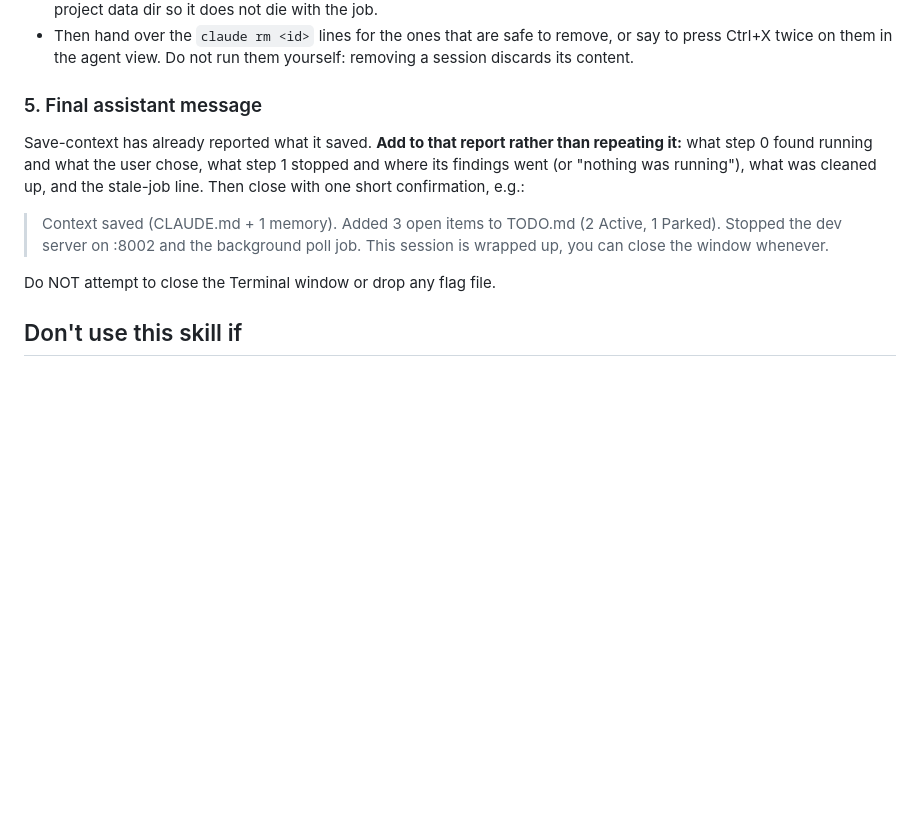
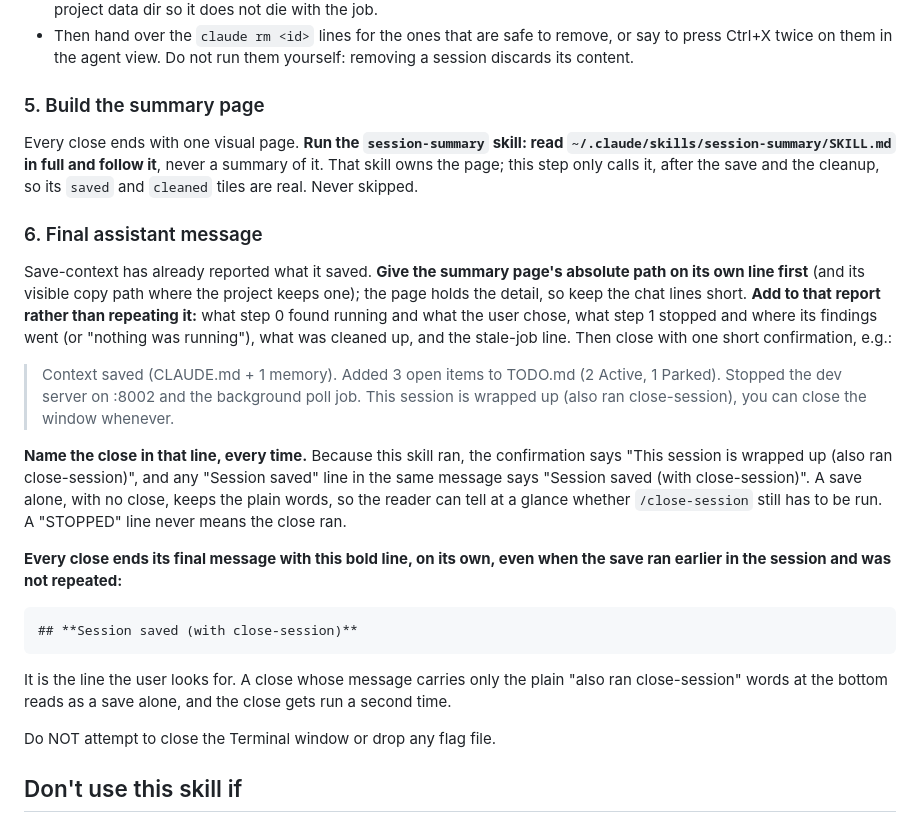
Before and after one commit to eranw2000/multi-phase-skills-framework, a Markdown page: close-session/SKILL.md, the part around the change. Drawn GitHub-style; blank space fills up the shorter version.

````diff
--- a/close-session/SKILL.md
+++ b/close-session/SKILL.md
@@ -137,11 +137,25 @@ It reads `claude agents --json` and lists background sessions in `blocked` that
 - **Capture anything real into the project's `TODO.md` FIRST** (via the `todo` skill), and save any drafted artifact into the project data dir so it does not die with the job.
 - Then hand over the `claude rm <id>` lines for the ones that are safe to remove, or say to press Ctrl+X twice on them in the agent view. Do not run them yourself: removing a session discards its content.
 
-### 5. Final assistant message
+### 5. Build the summary page
 
-Save-context has already reported what it saved. **Add to that report rather than repeating it:** what step 0 found running and what the user chose, what step 1 stopped and where its findings went (or "nothing was running"), what was cleaned up, and the stale-job line. Then close with one short confirmation, e.g.:
+Every close ends with one visual page. **Run the `session-summary` skill: read `~/.claude/skills/session-summary/SKILL.md` in full and follow it**, never a summary of it. That skill owns the page; this step only calls it, after the save and the cleanup, so its `saved` and `cleaned` tiles are real. Never skipped.
 
-> Context saved (CLAUDE.md + 1 memory). Added 3 open items to TODO.md (2 Active, 1 Parked). Stopped the dev server on :8002 and the background poll job. This session is wrapped up, you can close the window whenever.
+### 6. Final assistant message
+
+Save-context has already reported what it saved. **Give the summary page's absolute path on its own line first** (and its visible copy path where the project keeps one); the page holds the detail, so keep the chat lines short. **Add to that report rather than repeating it:** what step 0 found running and what the user chose, what step 1 stopped and where its findings went (or "nothing was running"), what was cleaned up, and the stale-job line. Then close with one short confirmation, e.g.:
+
+> Context saved (CLAUDE.md + 1 memory). Added 3 open items to TODO.md (2 Active, 1 Parked). Stopped the dev server on :8002 and the background poll job. This session is wrapped up (also ran close-session), you can close the window whenever.
+
+**Name the close in that line, every time.** Because this skill ran, the confirmation says "This session is wrapped up (also ran close-session)", and any "Session saved" line in the same message says "Session saved (with close-session)". A save alone, with no close, keeps the plain words, so the reader can tell at a glance whether `/close-session` still has to be run. A "STOPPED" line never means the close ran.
+
+**Every close ends its final message with this bold line, on its own, even when the save ran earlier in the session and was not repeated:**
+
+```
+## **Session saved (with close-session)**
+```
+
+It is the line the user looks for. A close whose message carries only the plain "also ran close-session" words at the bottom reads as a save alone, and the close gets run a second time.
 
 Do NOT attempt to close the Terminal window or drop any flag file.
 
````
Also changed, not shown: README.md (+1 -0 lines), session-summary/SKILL.md (added, +68 -0 lines), docs/framework-flows-light.png, docs/framework-flows.png, 5 other files.
